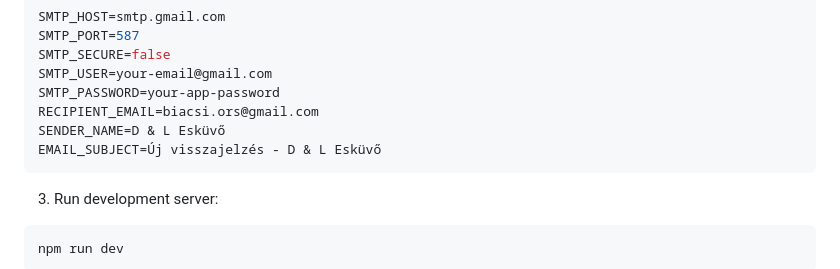
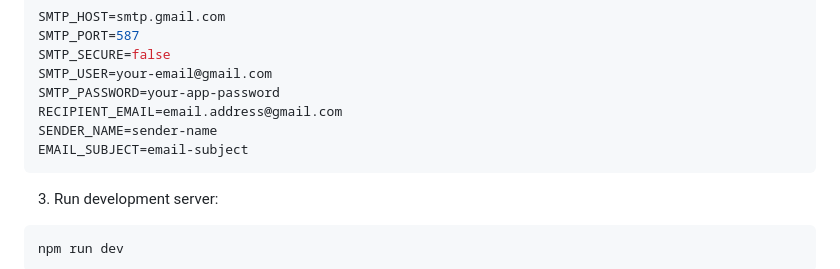
Before and after one commit to loarden/dorinaesleventeeskuvoje, a Markdown page: README.md, the part around the change. Drawn GitHub-style.

````diff
--- a/README.md
+++ b/README.md
@@ -76,9 +76,9 @@ SMTP_PORT=587
 SMTP_SECURE=false
 SMTP_USER=your-email@gmail.com
 SMTP_PASSWORD=your-app-password
-RECIPIENT_EMAIL=biacsi.ors@gmail.com
-SENDER_NAME=D & L Esküvő
-EMAIL_SUBJECT=Új visszajelzés - D & L Esküvő
+RECIPIENT_EMAIL=email.address@gmail.com
+SENDER_NAME=sender-name
+EMAIL_SUBJECT=email-subject
 ```
 
 3. Run development server:
````
